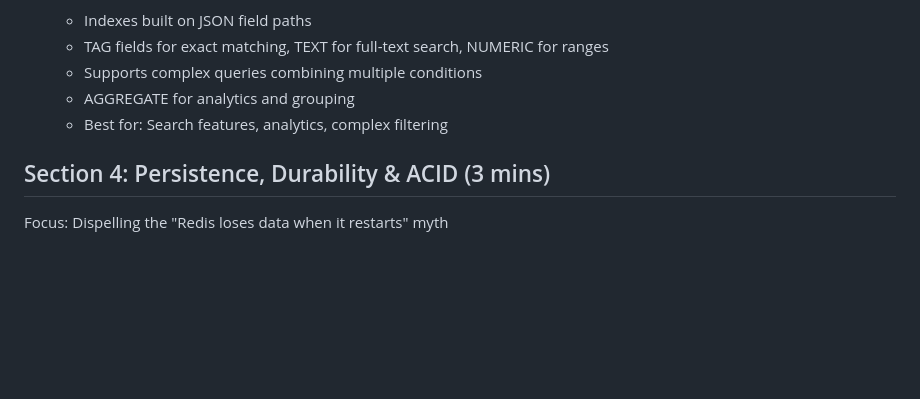
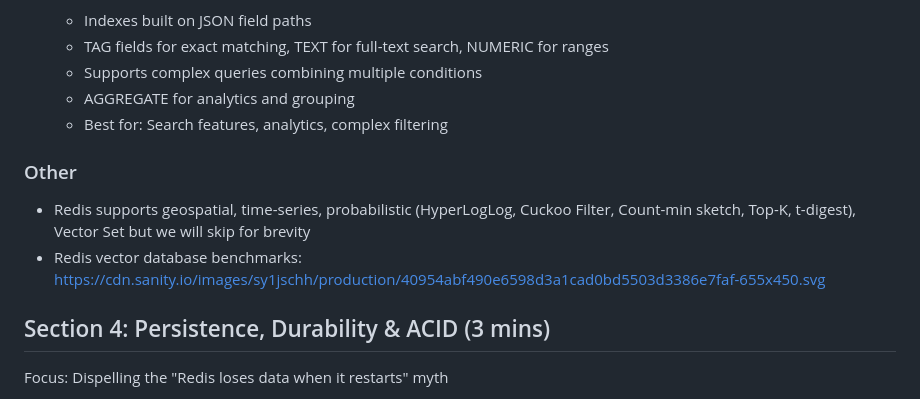
Before and after one commit to KevinNitroG/redis-seminar, a Markdown page: slides/se332/STORYBOARD.md, the part around the change. GitHub-like rendering; blank space fills up the shorter version.

Commit message:
chore: other bla bla from redis

```diff
--- a/slides/se332/STORYBOARD.md
+++ b/slides/se332/STORYBOARD.md
@@ -295,6 +295,11 @@ Focus: Fast-paced syntax, code snippets showing how data maps to Redis. Each com
   - AGGREGATE for analytics and grouping
   - Best for: Search features, analytics, complex filtering
 
+### Other
+
+- Redis supports geospatial, time-series, probabilistic (HyperLogLog, Cuckoo Filter, Count-min sketch, Top-K, t-digest), Vector Set but we will skip for brevity
+- Redis vector database benchmarks: https://cdn.sanity.io/images/sy1jschh/production/40954abf490e6598d3a1cad0bd5503d3386e7faf-655x450.svg
+
 ## Section 4: Persistence, Durability & ACID (3 mins)
 
 Focus: Dispelling the "Redis loses data when it restarts" myth
```
